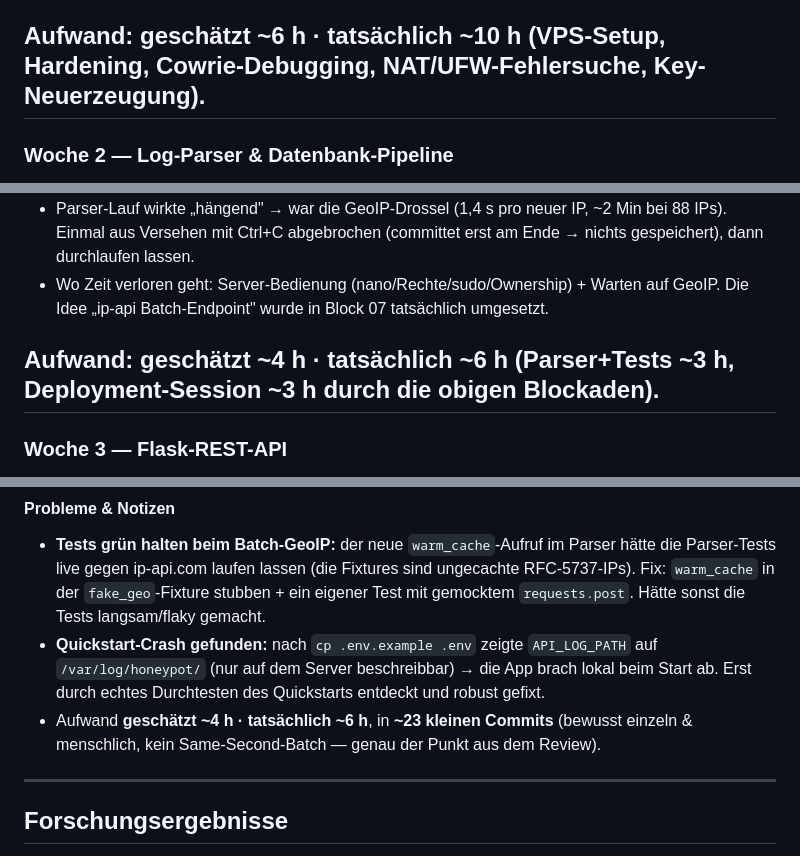
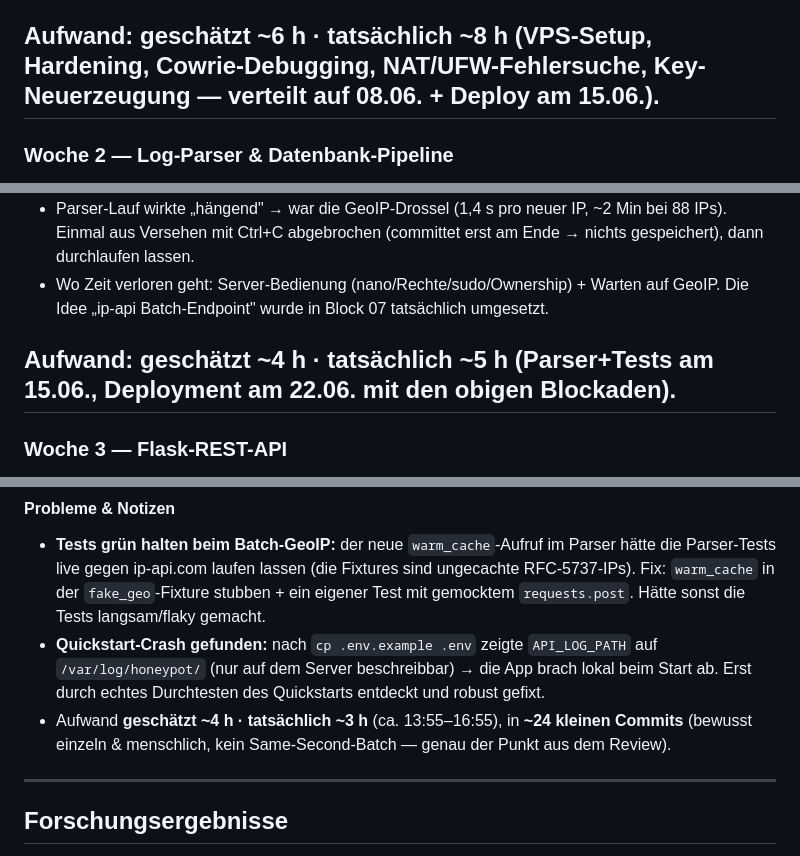
Before and after one commit to MaximilianNoethe/M183, a Markdown page: honeypot-dashboard/README.md, 3 parts joined by grey strips. Drawn GitHub-style.

Commit message:
Adjust journal hours to match the real commit timeline per day

```diff
--- a/honeypot-dashboard/README.md
+++ b/honeypot-dashboard/README.md
@@ -215,8 +216,8 @@ nicht ins Coden:
   `mkdir`+`chown` müssen, sonst Rechte-Fehler.
 - Reminder: Server vor Trial-Ende (~30 Tage) löschen, sonst wird abgerechnet.
 
-**Aufwand: geschätzt ~6 h · tatsächlich ~10 h** (VPS-Setup, Hardening, Cowrie-Debugging,
-NAT/UFW-Fehlersuche, Key-Neuerzeugung).
+**Aufwand: geschätzt ~6 h · tatsächlich ~8 h** (VPS-Setup, Hardening, Cowrie-Debugging,
+NAT/UFW-Fehlersuche, Key-Neuerzeugung — verteilt auf 08.06. + Deploy am 15.06.).
 ---
 
 ### Woche 2 — Log-Parser & Datenbank-Pipeline
@@ -264,8 +265,8 @@ NAT/UFW-Fehlersuche, Key-Neuerzeugung).
 - Parser-Lauf wirkte „hängend" → war die GeoIP-Drossel (1,4 s pro neuer IP, ~2 Min bei 88 IPs). Einmal aus Versehen mit Ctrl+C abgebrochen (committet erst am Ende → nichts gespeichert), dann durchlaufen lassen.
 - Wo Zeit verloren geht: Server-Bedienung (nano/Rechte/sudo/Ownership) + Warten auf GeoIP. Die Idee „ip-api Batch-Endpoint" wurde in Block 07 tatsächlich umgesetzt.
 
-**Aufwand: geschätzt ~4 h · tatsächlich ~6 h** (Parser+Tests ~3 h, Deployment-Session
-~3 h durch die obigen Blockaden).
+**Aufwand: geschätzt ~4 h · tatsächlich ~5 h** (Parser+Tests am 15.06., Deployment am
+22.06. mit den obigen Blockaden).
 ---
 
 ### Woche 3 — Flask-REST-API
@@ -447,8 +448,9 @@ Live mit echten Daten (11'652 Angriffe, 98 IPs, 30 Länder):
 - **Quickstart-Crash gefunden:** nach `cp .env.example .env` zeigte `API_LOG_PATH` auf
   `/var/log/honeypot/` (nur auf dem Server beschreibbar) → die App brach lokal beim Start
   ab. Erst durch echtes Durchtesten des Quickstarts entdeckt und robust gefixt.
-- Aufwand **geschätzt ~4 h · tatsächlich ~6 h**, in **~23 kleinen Commits** (bewusst
-  einzeln & menschlich, kein Same-Second-Batch — genau der Punkt aus dem Review).
+- Aufwand **geschätzt ~4 h · tatsächlich ~3 h** (ca. 13:55–16:55), in **~24 kleinen
+  Commits** (bewusst einzeln & menschlich, kein Same-Second-Batch — genau der Punkt aus
+  dem Review).
 
 ---
 
```
Also changed, not shown: other parts of honeypot-dashboard/README.md (+10 -9 lines).
